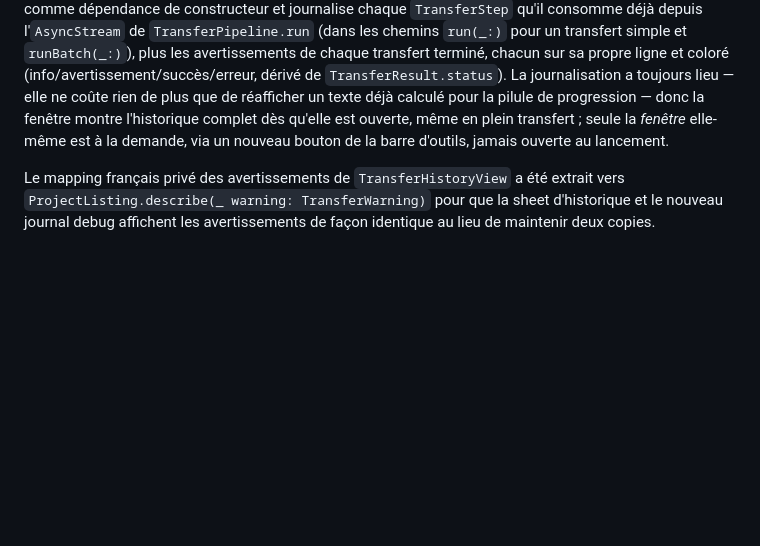
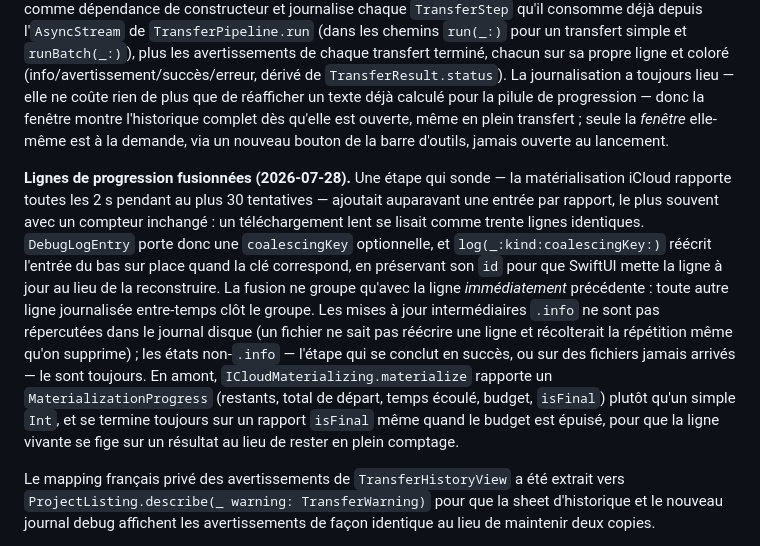
Before and after one commit to vincentlauriat/MoveApps, a Markdown page: ARCHITECTURE.md, the part around one of its changes. GitHub-like rendering; blank space fills up the shorter version.

```diff
--- a/ARCHITECTURE.md
+++ b/ARCHITECTURE.md
@@ -113,6 +115,8 @@ Vincent a signalé que les transferts peuvent être longs alors que seule la pil
 
 `DebugLogStore` (`MoveAppsUI/Support`) est un petit buffer circulaire `@Observable` (borné aux 500 dernières entrées) créé une fois dans `MoveAppsApp.init` et injecté via `.environment` à la fois dans la fenêtre principale et dans une nouvelle scène `Window(id: "debug")`. `MainWindowViewModel` le reçoit comme dépendance de constructeur et journalise chaque `TransferStep` qu'il consomme déjà depuis l'`AsyncStream` de `TransferPipeline.run` (dans les chemins `run(_:)` pour un transfert simple et `runBatch(_:)`), plus les avertissements de chaque transfert terminé, chacun sur sa propre ligne et coloré (info/avertissement/succès/erreur, dérivé de `TransferResult.status`). La journalisation a toujours lieu — elle ne coûte rien de plus que de réafficher un texte déjà calculé pour la pilule de progression — donc la fenêtre montre l'historique complet dès qu'elle est ouverte, même en plein transfert ; seule la *fenêtre* elle-même est à la demande, via un nouveau bouton de la barre d'outils, jamais ouverte au lancement.
 
+**Lignes de progression fusionnées (2026-07-28).** Une étape qui sonde — la matérialisation iCloud rapporte toutes les 2 s pendant au plus 30 tentatives — ajoutait auparavant une entrée par rapport, le plus souvent avec un compteur inchangé : un téléchargement lent se lisait comme trente lignes identiques. `DebugLogEntry` porte donc une `coalescingKey` optionnelle, et `log(_:kind:coalescingKey:)` réécrit l'entrée du bas sur place quand la clé correspond, en préservant son `id` pour que SwiftUI mette la ligne à jour au lieu de la reconstruire. La fusion ne groupe qu'avec la ligne *immédiatement* précédente : toute autre ligne journalisée entre-temps clôt le groupe. Les mises à jour intermédiaires `.info` ne sont pas répercutées dans le journal disque (un fichier ne sait pas réécrire une ligne et récolterait la répétition même qu'on supprime) ; les états non-`.info` — l'étape qui se conclut en succès, ou sur des fichiers jamais arrivés — le sont toujours. En amont, `ICloudMaterializing.materialize` rapporte un `MaterializationProgress` (restants, total de départ, temps écoulé, budget, `isFinal`) plutôt qu'un simple `Int`, et se termine toujours sur un rapport `isFinal` même quand le budget est épuisé, pour que la ligne vivante se fige sur un résultat au lieu de rester en plein comptage.
+
 Le mapping français privé des avertissements de `TransferHistoryView` a été extrait vers `ProjectListing.describe(_ warning: TransferWarning)` pour que la sheet d'historique et le nouveau journal debug affichent les avertissements de façon identique au lieu de maintenir deux copies.
 
 **Non vérifié manuellement** : le clic-à-travers GUI réel (ouverture de la fenêtre depuis la barre d'outils, remplissage en direct pendant un vrai transfert, auto-scroll, bouton « Effacer ») — seuls `xcodebuild` et `MoveAppsCoreTests` (49/49) ont été revérifiés au vert, aucun des deux n'exerçant l'interaction SwiftUI.
```
Also changed, not shown: other parts of ARCHITECTURE.md (+2 -0 lines), ARCHITECTURE_EN.md (+4 -0 lines), README.md (+1 -1 lines).
